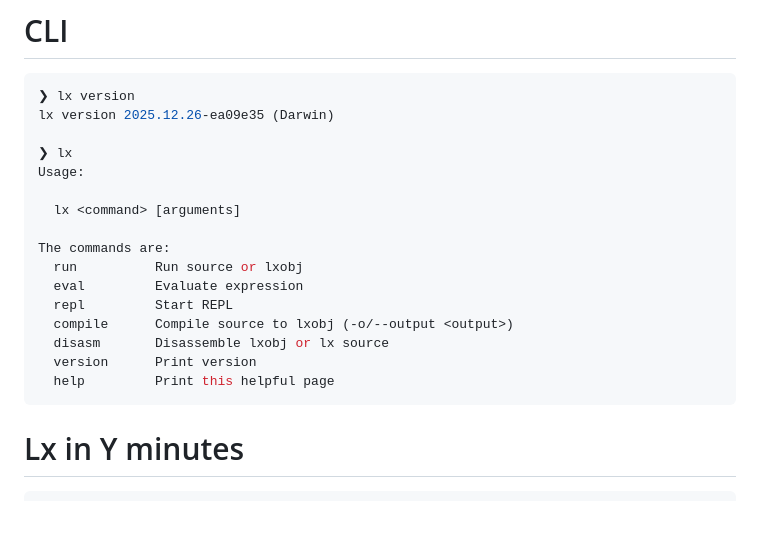
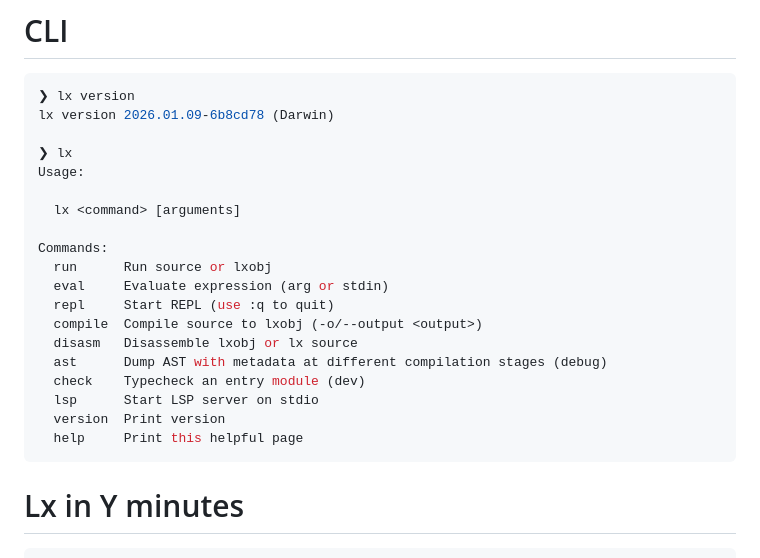
Before and after one commit to curist/lx, a Markdown page: README.md, the part around the change. Drawn GitHub-style; blank space fills up the shorter version.

````diff
--- a/README.md
+++ b/README.md
@@ -21,21 +21,24 @@ Yet another [Lox](https://github.com/munificent/craftinginterpreters) derived pr
 
 ```sh
 ❯ lx version
-lx version 2025.12.26-ea09e35 (Darwin)
+lx version 2026.01.09-6b8cd78 (Darwin)
 
 ❯ lx
 Usage:
 
   lx <command> [arguments]
 
-The commands are:
-  run          Run source or lxobj
-  eval         Evaluate expression
-  repl         Start REPL
-  compile      Compile source to lxobj (-o/--output <output>)
-  disasm       Disassemble lxobj or lx source
-  version      Print version
-  help         Print this helpful page
+Commands:
+  run      Run source or lxobj
+  eval     Evaluate expression (arg or stdin)
+  repl     Start REPL (use :q to quit)
+  compile  Compile source to lxobj (-o/--output <output>)
+  disasm   Disassemble lxobj or lx source
+  ast      Dump AST with metadata at different compilation stages (debug)
+  check    Typecheck an entry module (dev)
+  lsp      Start LSP server on stdio
+  version  Print version
+  help     Print this helpful page
 ```
 
 # Lx in Y minutes
````
